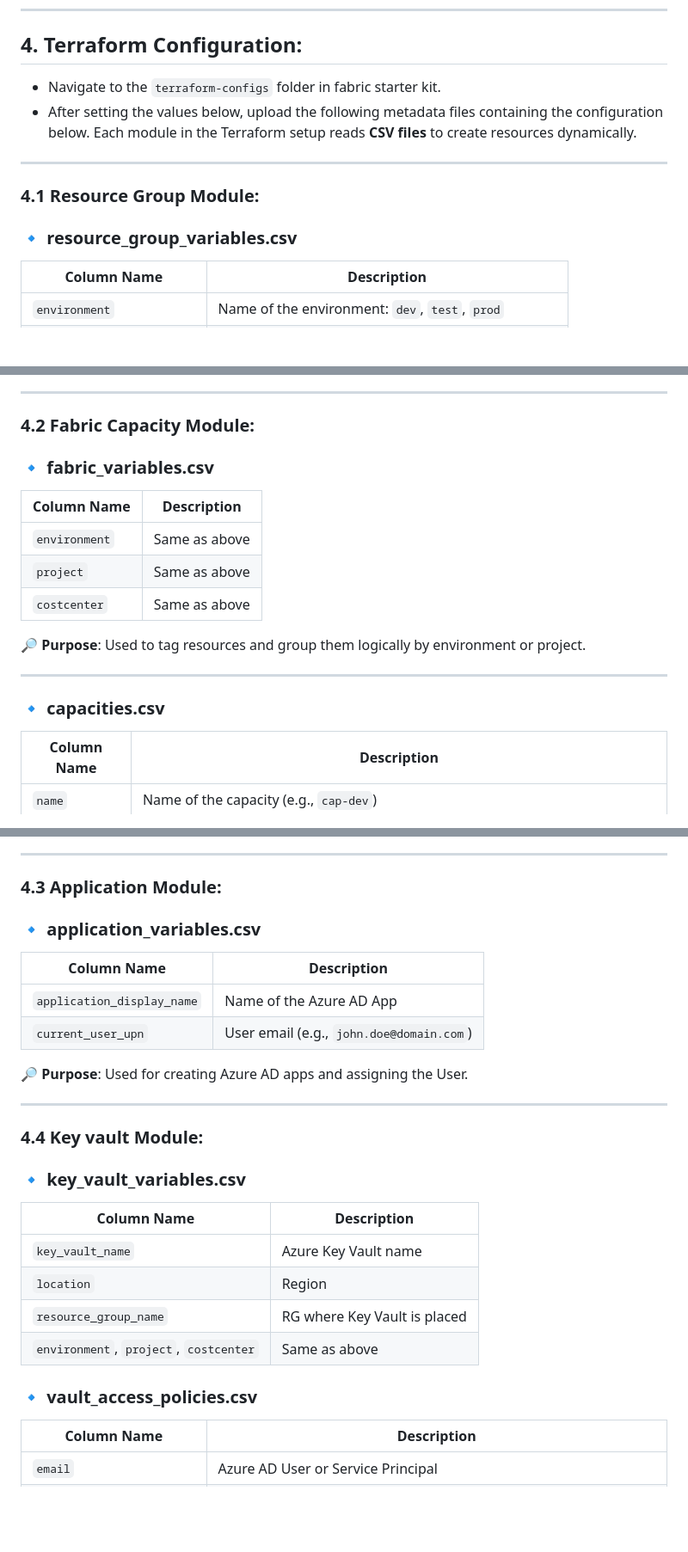
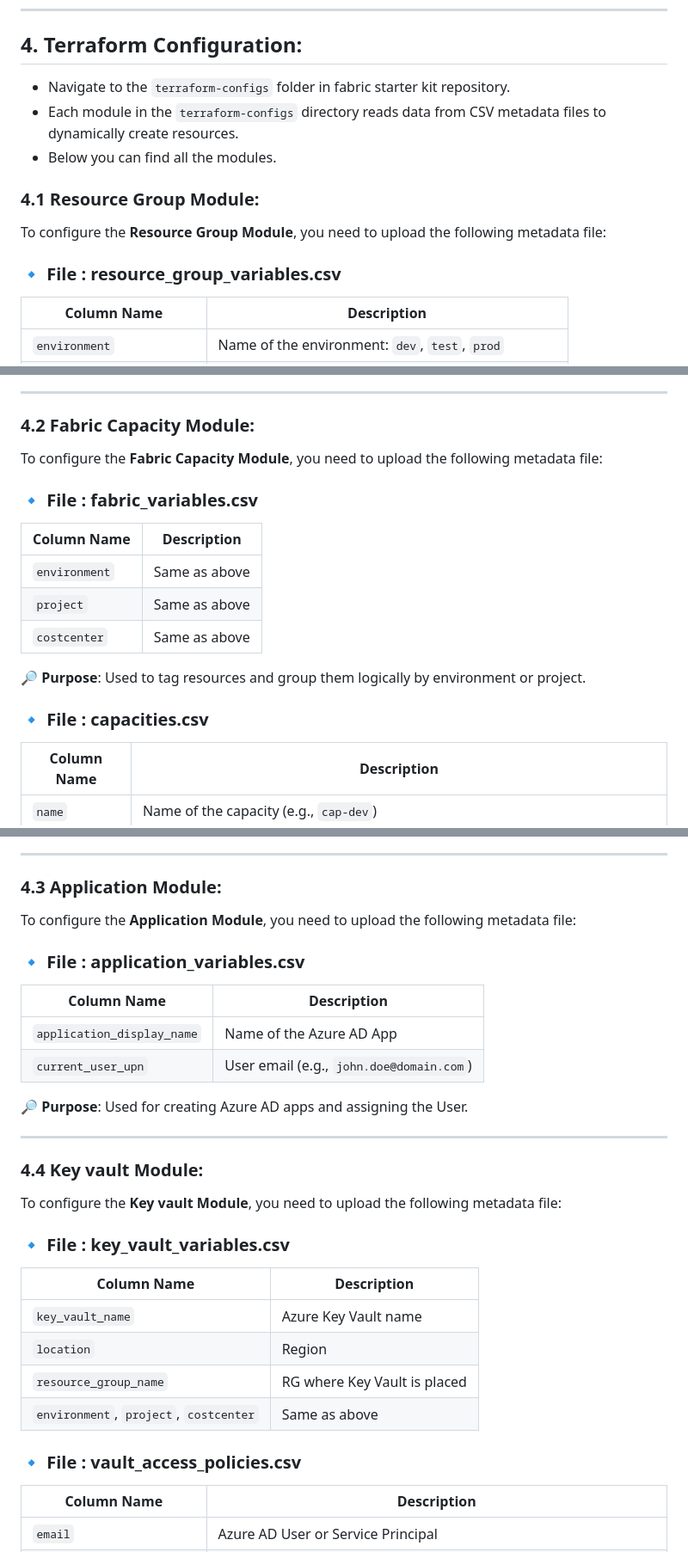
Before and after one commit to narendrago999/marketing, a Markdown page: README.md, 3 parts joined by grey strips. Shown: that part at 86% size. Drawn GitHub-style; blank space fills up the shorter version.

```diff
--- a/README.md
+++ b/README.md
@@ -114,15 +114,15 @@ Select a subscription and tenant (Type a number or Enter for no changes): 1
 
 ## 4. Terraform Configuration:
 
-* Navigate to the `terraform-configs` folder in fabric starter kit.
-* After setting the values below, upload the following metadata files containing the configuration below.
-Each module in the Terraform setup reads **CSV files** to create resources dynamically.
-
----
+* Navigate to the `terraform-configs` folder in fabric starter kit repository.
+* Each module in the `terraform-configs` directory reads data from CSV metadata files to dynamically create resources.
+* Below you can find all the modules.
 
 ### 4.1 Resource Group Module:
 
-### 🔹 resource\_group\_variables.csv
+To configure the **Resource Group Module**, you need to upload the following metadata file:
+
+### 🔹 File : resource\_group\_variables.csv
 
 | Column Name               | Description                                          |
 | ------------------------- | ---------------------------------------------------- |
@@ -140,7 +140,9 @@ Each module in the Terraform setup reads **CSV files** to create resources dynam
 
 ### 4.2 Fabric Capacity Module:
 
-### 🔹 fabric\_variables.csv
+To configure the **Fabric Capacity Module**, you need to upload the following metadata file:
+
+### 🔹 File : fabric\_variables.csv
 
 | Column Name   | Description   |
 | ------------- | ------------- |
@@ -150,9 +152,7 @@ Each module in the Terraform setup reads **CSV files** to create resources dynam
 
 🔎 **Purpose**: Used to tag resources and group them logically by environment or project.
 
----
-
-### 🔹 capacities.csv
+### 🔹 File : capacities.csv
 
 | Column Name | Description                                                                        |
 | ----------- | ---------------------------------------------------------------------------------- |
@@ -170,7 +170,9 @@ Each module in the Terraform setup reads **CSV files** to create resources dynam
 
 ### 4.3 Application Module:
 
-### 🔹 application\_variables.csv
+To configure the **Application Module**, you need to upload the following metadata file:
+
+### 🔹 File : application\_variables.csv
 
 | Column Name                | Description                              |
 | -------------------------- | ---------------------------------------- |
@@ -183,7 +185,9 @@ Each module in the Terraform setup reads **CSV files** to create resources dynam
 
 ### 4.4 Key vault Module:
 
-### 🔹 key\_vault\_variables.csv
+To configure the **Key vault Module**, you need to upload the following metadata file:
+
+### 🔹 File : key\_vault\_variables.csv
 
 | Column Name                            | Description                  |
 | -------------------------------------- | ---------------------------- |
@@ -194,7 +198,7 @@ Each module in the Terraform setup reads **CSV files** to create resources dynam
 
 
 
-### 🔹 vault\_access\_policies.csv
+### 🔹 File : vault\_access\_policies.csv
 
 | Column Name               | Description                        |
 | ------------------------- | ---------------------------------- |
```
Also changed, not shown: other parts of README.md (+2 -2 lines).
